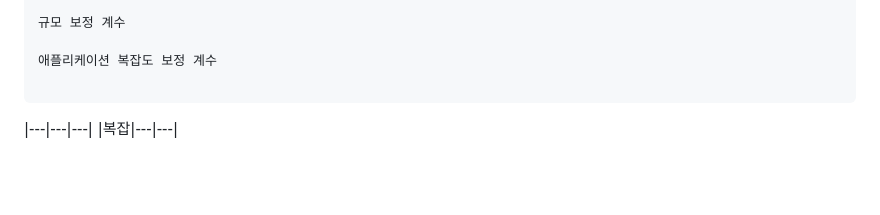
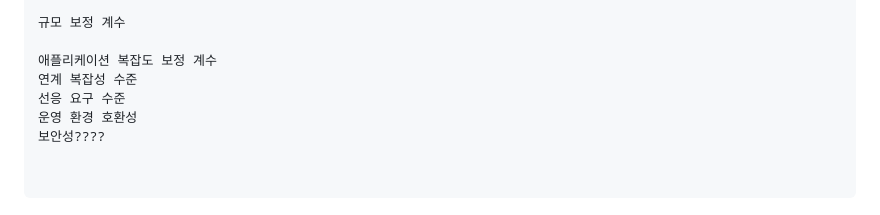
Before and after one commit to groomigroom/school, a Markdown page: sw공학/7주차.md, the part around the change. Drawn GitHub-style; blank space fills up the shorter version.

Commit message:
Add complexity factors to 7주차.md

````diff
--- a/sw공학/7주차.md
+++ b/sw공학/7주차.md
@@ -126,8 +126,10 @@
 규모 보정 계수
 
 애플리케이션 복잡도 보정 계수
+연계 복잡성 수준
+선응 요구 수준
+운영 환경 호환성
+보안성????
+
 
 ```
-
-|---|---|---|
-|복잡|---|---|
````
